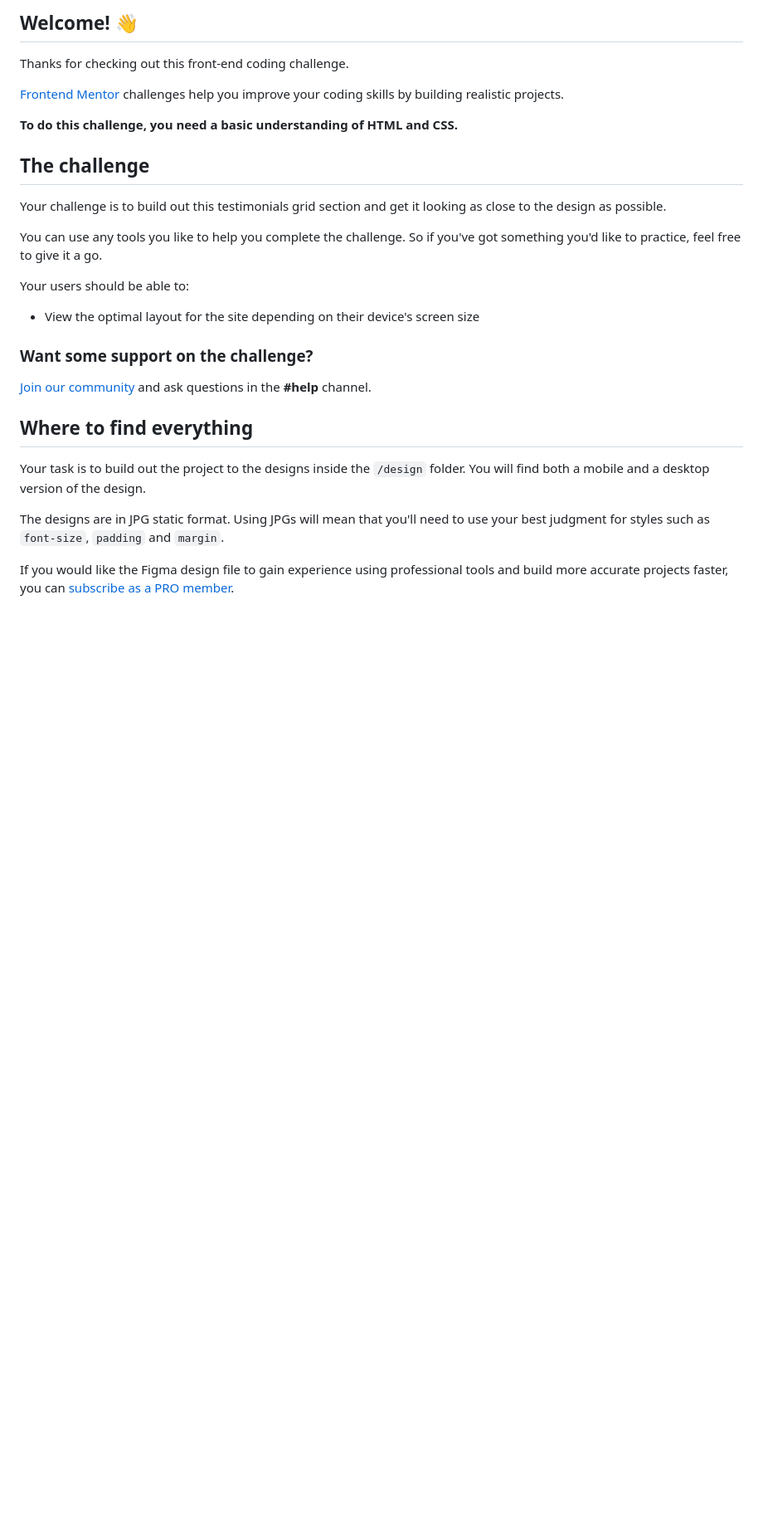
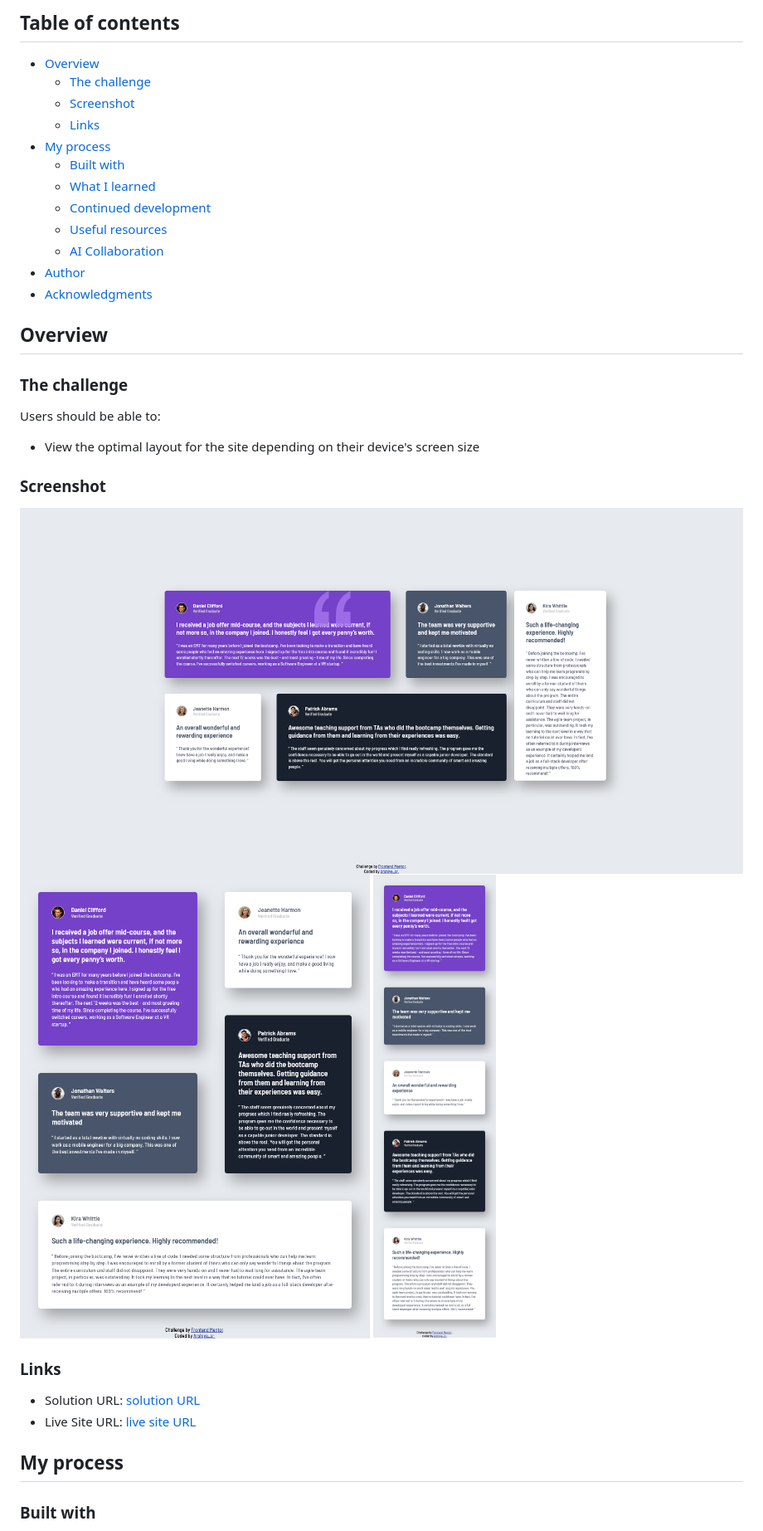
Before and after one commit to arshiya-sr/frontend-mentor-Testimonials-grid-section-Project, a Markdown page: README.md, the part around one of its changes. Shown at 83% size. GitHub-like rendering; blank space fills up the shorter version.

```diff
--- a/README.md
+++ b/README.md
@@ -4,31 +4,39 @@
 
-## Welcome! 👋
+## Table of contents
 
-Thanks for checking out this front-end coding challenge.
+- [Overview](#overview)
+  - [The challenge](#the-challenge)
+  - [Screenshot](#screenshot)
+  - [Links](#links)
+- [My process](#my-process)
+  - [Built with](#built-with)
+  - [What I learned](#what-i-learned)
+  - [Continued development](#continued-development)
+  - [Useful resources](#useful-resources)
+  - [AI Collaboration](#ai-collaboration)
+- [Author](#author)
+- [Acknowledgments](#acknowledgments)
 
-[Frontend Mentor](https://www.frontendmentor.io) challenges help you improve your coding skills by building realistic projects.
+## Overview
 
-**To do this challenge, you need a basic understanding of HTML and CSS.**
+### The challenge
 
-## The challenge
-
-Your challenge is to build out this testimonials grid section and get it looking as close to the design as possible.
-
-You can use any tools you like to help you complete the challenge. So if you've got something you'd like to practice, feel free to give it a go.
-
-Your users should be able to:
+Users should be able to:
 
 - View the optimal layout for the site depending on their device's screen size
 
-### Want some support on the challenge?
+### Screenshot
 
-[Join our community](https://www.frontendmentor.io/community) and ask questions in the **#help** channel.
+![Preview Desktop](./images/Frontend-Mentor-Testimonials-grid-sections-preview-desktop.png)
+![Preview Tablet](./images/Frontend-Mentor-Testimonials-grid-sections-preview-tablet.png)
+![Preview Mobile](./images/Frontend-Mentor-Testimonials-grid-sections-preview-mobile.png)
 
-## Where to find everything
+### Links
 
-Your task is to build out the project to the designs inside the `/design` folder. You will find both a mobile and a desktop version of the design.
+- Solution URL: [solution URL](https://github.com/arshiya-sr/frontend-mentor-Testimonials-grid-section-Project)
+- Live Site URL: [live site URL](https://arshiya-sr.github.io/frontend-mentor-Testimonials-grid-section-Project/)
 
-The designs are in JPG static format. Using JPGs will mean that you'll need to use your best judgment for styles such as `font-size`, `padding` and `margin`.
+## My process
 
-If you would like the Figma design file to gain experience using professional tools and build more accurate projects faster, you can [subscribe as a PRO member](https://www.frontendmentor.io/pro).
+### Built with
 
```
Also changed, not shown: other parts of README.md (+34 -59 lines).
